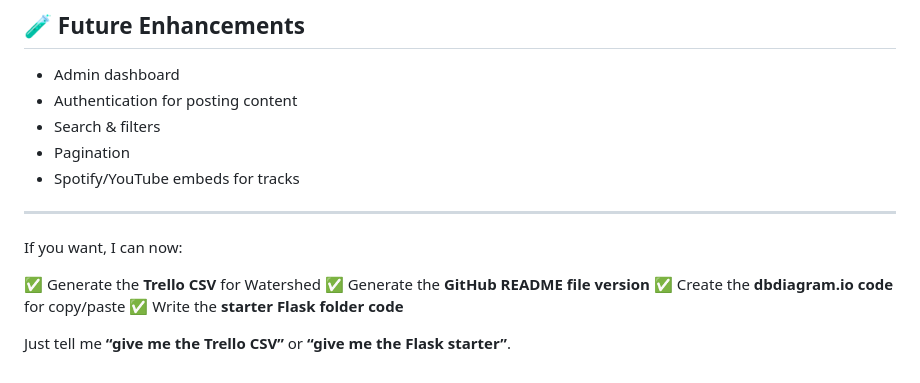
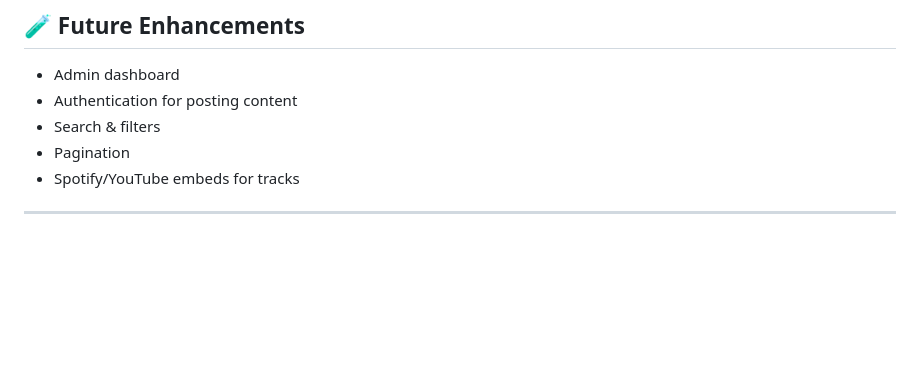
Before and after one commit to micLira828/Watershed, a Markdown page: README.md, the part around the change. Drawn GitHub-style; blank space fills up the shorter version.

Commit message:
Remove optional features from README
Removed optional features section from README.

```diff
--- a/README.md
+++ b/README.md
@@ -195,12 +195,3 @@ Perfect for:
 * Spotify/YouTube embeds for tracks
 
 ---
-
-If you want, I can now:
-
-✅ Generate the **Trello CSV** for Watershed
-✅ Generate the **GitHub README file version**
-✅ Create the **dbdiagram.io code** for copy/paste
-✅ Write the **starter Flask folder code**
-
-Just tell me **“give me the Trello CSV”** or **“give me the Flask starter”**.
```
